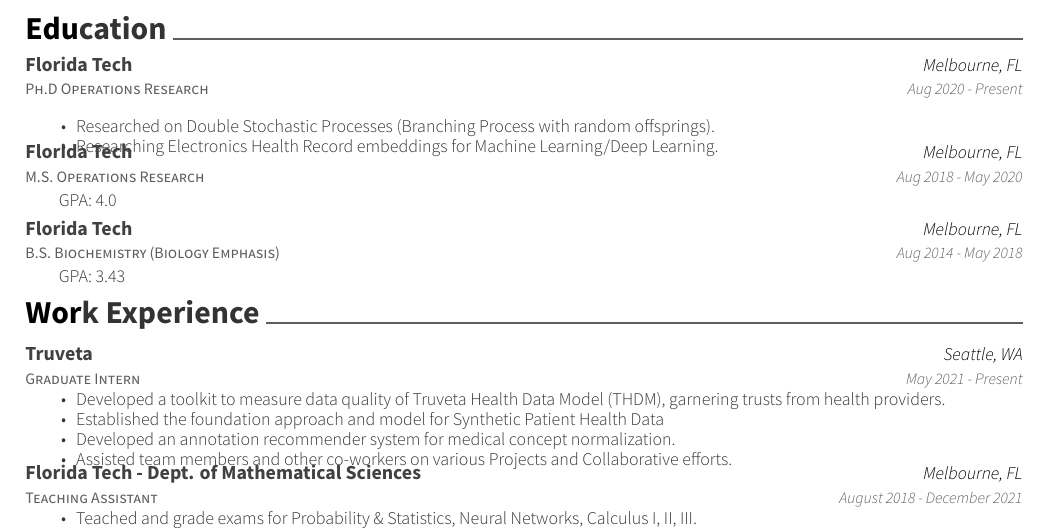
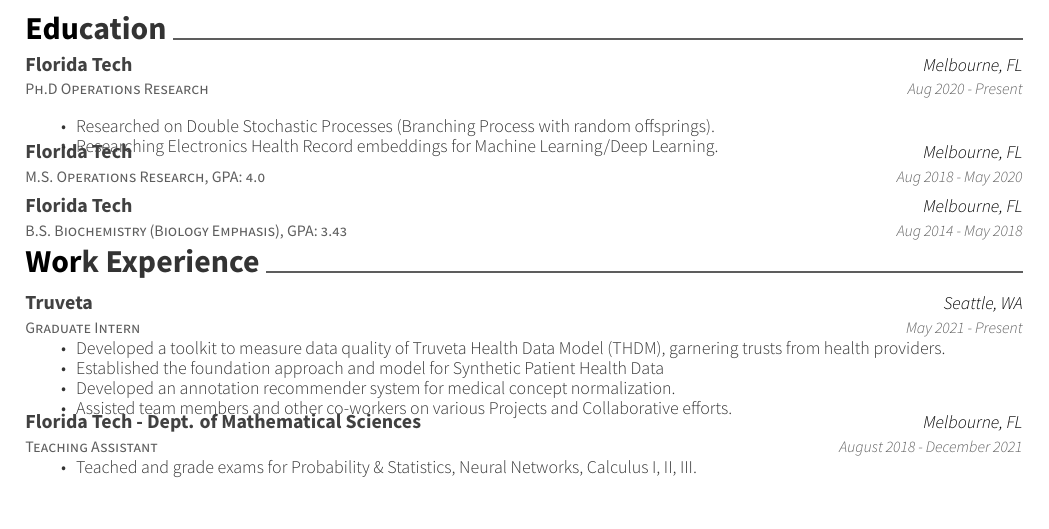
Before and after one commit to n0k0m3/resume, a LaTeX CV (resume.tex, which reads 2-Education.tex): part of the page, cut so that both start at the same text, the shorter picture padded with empty space. Compiled offline with XeLaTeX.

Commit message:
Remove GPA for conciseness

```diff
--- a/2-Education.tex
+++ b/2-Education.tex
@@ -4,32 +4,32 @@
 \cvsection{Education}
 \begin{cventries}
 
-    \cventry
+	\cventry
 	{Ph.D Operations Research}
 	{Florida Tech}
 	{Melbourne, FL}
 	{Aug 2020 - Present}
 	{\begin{cvitems}
-        \item {Researched on Double Stochastic Processes (Branching Process with random offsprings).}
-        \item {Researching Electronics Health Record embeddings for Machine Learning/Deep Learning.}
-        \end{cvitems}
+			\item {Researched on Double Stochastic Processes (Branching Process with random offsprings).}
+			\item {Researching Electronics Health Record embeddings for Machine Learning/Deep Learning.}
+		\end{cvitems}
 		\vspace{-4mm}}
 
 	\cventry
-	{M.S. Operations Research}
+	{M.S. Operations Research, GPA: 4.0}
 	{Florida Tech}
 	{Melbourne, FL}
 	{Aug 2018 - May 2020}
-	{GPA: 4.0}
-	\vspace{-2mm}
+	{}
+	\vspace{-6mm}
 
-    \cventry
-	{B.S. Biochemistry (Biology Emphasis)}
+	\cventry
+	{B.S. Biochemistry (Biology Emphasis), GPA: 3.43}
 	{Florida Tech}
 	{Melbourne, FL}
 	{Aug 2014 - May 2018}
-	{GPA: 3.43}
-	\vspace{-1mm}
+	{}
+	\vspace{-6mm}
 
 \end{cventries}
 
```
